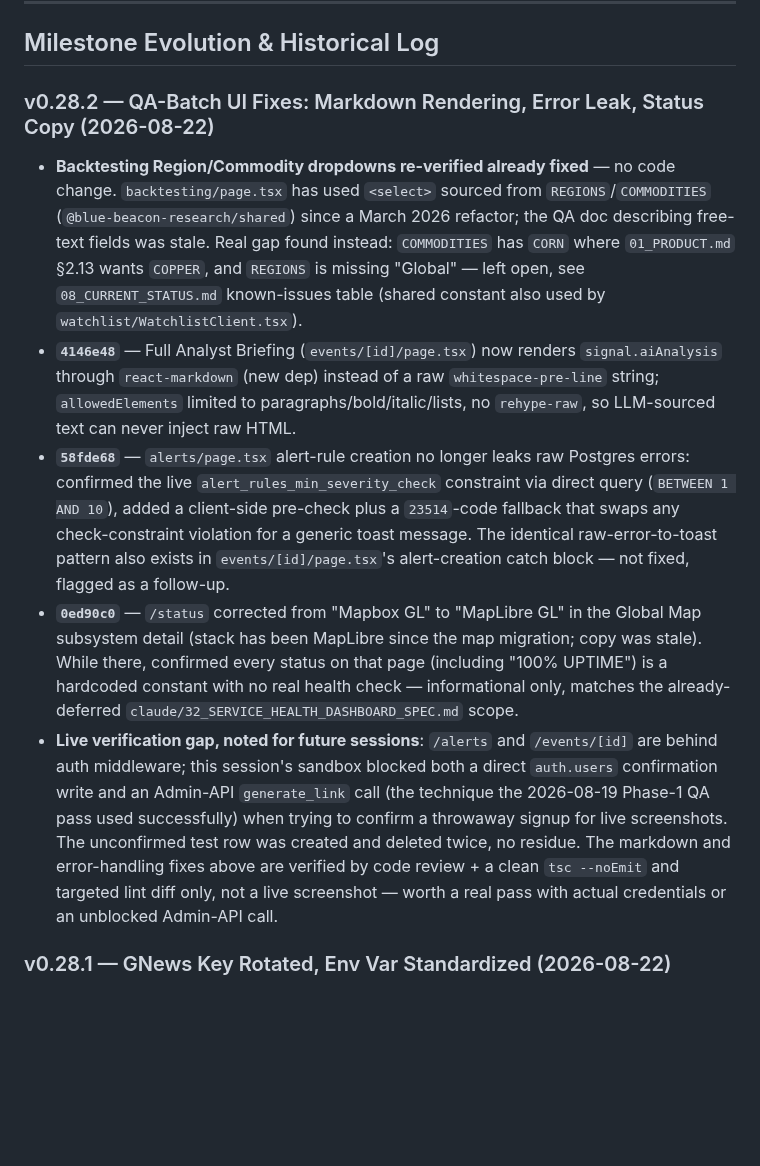
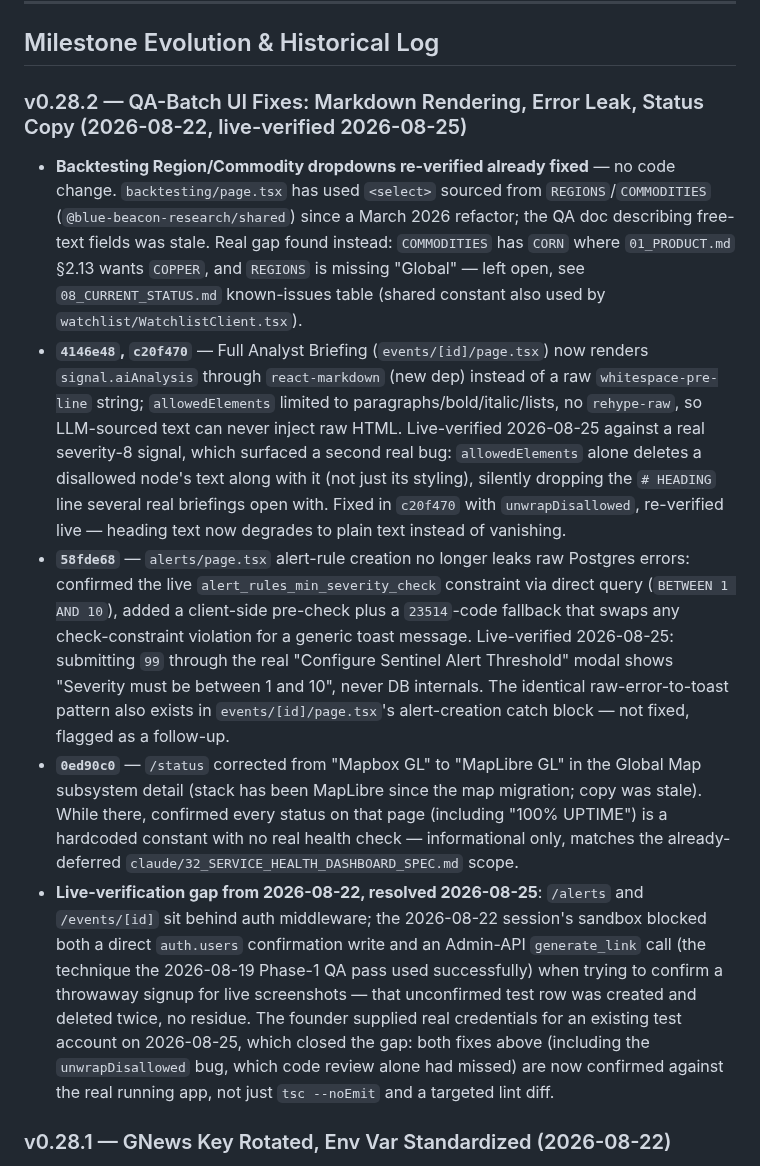
Before and after one commit to kashifnehal/bluebeaconresearch, a Markdown page: docs/brain/14_CHANGELOG.md, the part around the change. GitHub-like rendering; blank space fills up the shorter version.

```diff
--- a/docs/brain/14_CHANGELOG.md
+++ b/docs/brain/14_CHANGELOG.md
@@ -8,13 +8,13 @@ This document records historic development milestones, schema evolutions, featur
 
 ## Milestone Evolution & Historical Log
 
-### v0.28.2 — QA-Batch UI Fixes: Markdown Rendering, Error Leak, Status Copy (2026-08-22)
+### v0.28.2 — QA-Batch UI Fixes: Markdown Rendering, Error Leak, Status Copy (2026-08-22, live-verified 2026-08-25)
 
 - **Backtesting Region/Commodity dropdowns re-verified already fixed** — no code change. `backtesting/page.tsx` has used `<select>` sourced from `REGIONS`/`COMMODITIES` (`@blue-beacon-research/shared`) since a March 2026 refactor; the QA doc describing free-text fields was stale. Real gap found instead: `COMMODITIES` has `CORN` where `01_PRODUCT.md` §2.13 wants `COPPER`, and `REGIONS` is missing "Global" — left open, see `08_CURRENT_STATUS.md` known-issues table (shared constant also used by `watchlist/WatchlistClient.tsx`).
-- **`4146e48`** — Full Analyst Briefing (`events/[id]/page.tsx`) now renders `signal.aiAnalysis` through `react-markdown` (new dep) instead of a raw `whitespace-pre-line` string; `allowedElements` limited to paragraphs/bold/italic/lists, no `rehype-raw`, so LLM-sourced text can never inject raw HTML.
-- **`58fde68`** — `alerts/page.tsx` alert-rule creation no longer leaks raw Postgres errors: confirmed the live `alert_rules_min_severity_check` constraint via direct query (`BETWEEN 1 AND 10`), added a client-side pre-check plus a `23514`-code fallback that swaps any check-constraint violation for a generic toast message. The identical raw-error-to-toast pattern also exists in `events/[id]/page.tsx`'s alert-creation catch block — not fixed, flagged as a follow-up.
+- **`4146e48`, `c20f470`** — Full Analyst Briefing (`events/[id]/page.tsx`) now renders `signal.aiAnalysis` through `react-markdown` (new dep) instead of a raw `whitespace-pre-line` string; `allowedElements` limited to paragraphs/bold/italic/lists, no `rehype-raw`, so LLM-sourced text can never inject raw HTML. Live-verified 2026-08-25 against a real severity-8 signal, which surfaced a second real bug: `allowedElements` alone deletes a disallowed node's text along with it (not just its styling), silently dropping the `# HEADING` line several real briefings open with. Fixed in `c20f470` with `unwrapDisallowed`, re-verified live — heading text now degrades to plain text instead of vanishing.
+- **`58fde68`** — `alerts/page.tsx` alert-rule creation no longer leaks raw Postgres errors: confirmed the live `alert_rules_min_severity_check` constraint via direct query (`BETWEEN 1 AND 10`), added a client-side pre-check plus a `23514`-code fallback that swaps any check-constraint violation for a generic toast message. Live-verified 2026-08-25: submitting `99` through the real "Configure Sentinel Alert Threshold" modal shows "Severity must be between 1 and 10", never DB internals. The identical raw-error-to-toast pattern also exists in `events/[id]/page.tsx`'s alert-creation catch block — not fixed, flagged as a follow-up.
 - **`0ed90c0`** — `/status` corrected from "Mapbox GL" to "MapLibre GL" in the Global Map subsystem detail (stack has been MapLibre since the map migration; copy was stale). While there, confirmed every status on that page (including "100% UPTIME") is a hardcoded constant with no real health check — informational only, matches the already-deferred `claude/32_SERVICE_HEALTH_DASHBOARD_SPEC.md` scope.
-- **Live verification gap, noted for future sessions**: `/alerts` and `/events/[id]` are behind auth middleware; this session's sandbox blocked both a direct `auth.users` confirmation write and an Admin-API `generate_link` call (the technique the 2026-08-19 Phase-1 QA pass used successfully) when trying to confirm a throwaway signup for live screenshots. The unconfirmed test row was created and deleted twice, no residue. The markdown and error-handling fixes above are verified by code review + a clean `tsc --noEmit` and targeted lint diff only, not a live screenshot — worth a real pass with actual credentials or an unblocked Admin-API call.
+- **Live-verification gap from 2026-08-22, resolved 2026-08-25**: `/alerts` and `/events/[id]` sit behind auth middleware; the 2026-08-22 session's sandbox blocked both a direct `auth.users` confirmation write and an Admin-API `generate_link` call (the technique the 2026-08-19 Phase-1 QA pass used successfully) when trying to confirm a throwaway signup for live screenshots — that unconfirmed test row was created and deleted twice, no residue. The founder supplied real credentials for an existing test account on 2026-08-25, which closed the gap: both fixes above (including the `unwrapDisallowed` bug, which code review alone had missed) are now confirmed against the real running app, not just `tsc --noEmit` and a targeted lint diff.
 
 ### v0.28.1 — GNews Key Rotated, Env Var Standardized (2026-08-22)
 
```
Also changed, not shown: docs/brain/08_CURRENT_STATUS.md (+4 -4 lines).
